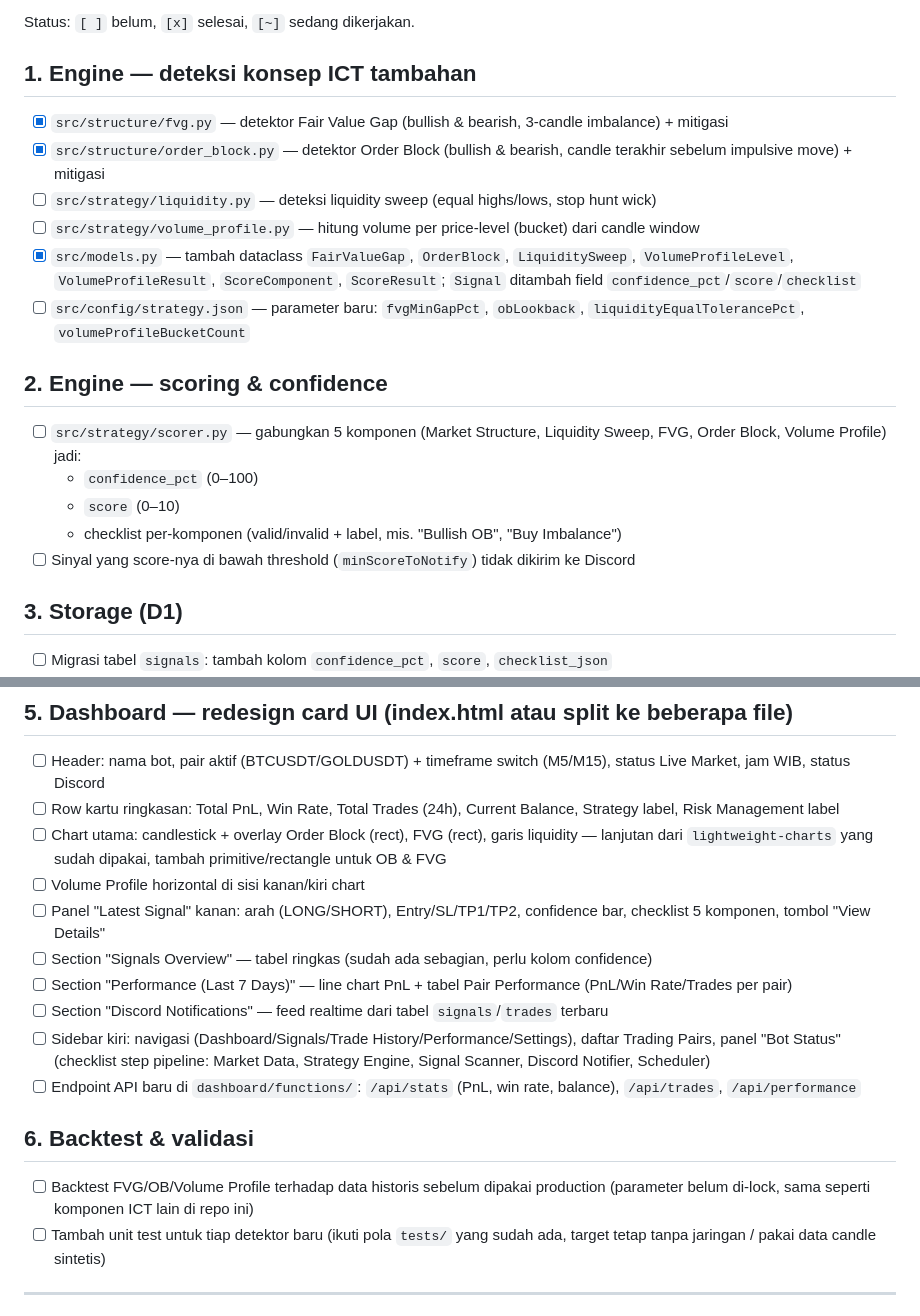
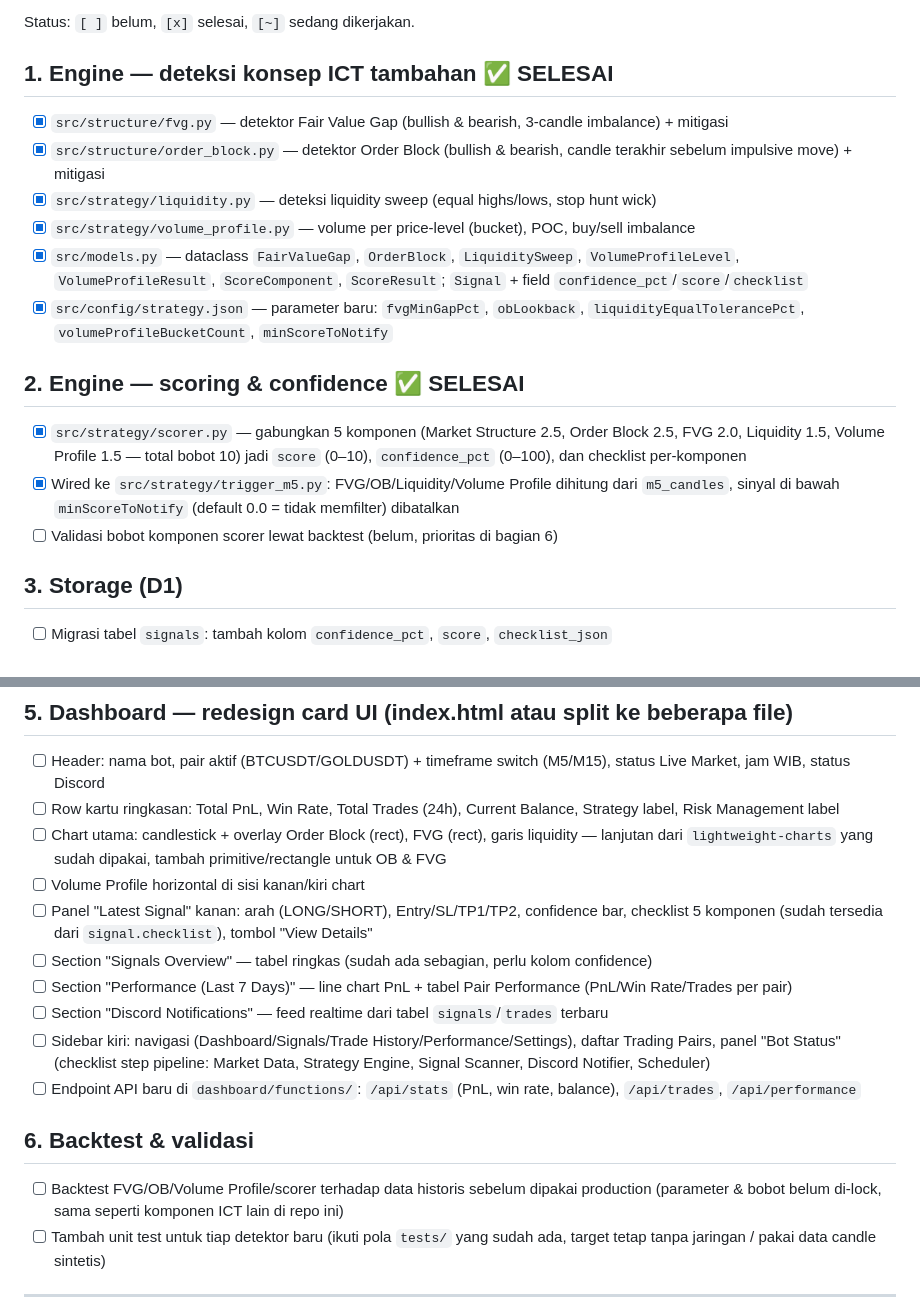
Before and after one commit to harvey-moeid/tvtm, a Markdown page: CHECKLIST.md, 2 parts joined by grey strips. GitHub-like rendering.

Commit message:
docs: update CHECKLIST.md - bagian 1 & 2 (engine + scoring) selesai

```diff
--- a/CHECKLIST.md
+++ b/CHECKLIST.md
@@ -7,22 +7,20 @@ FVG, Order Block, Volume Profile — dan dashboard tampil sebagai card-based UI
 
 Status: `[ ]` belum, `[x]` selesai, `[~]` sedang dikerjakan.
 
-## 1. Engine — deteksi konsep ICT tambahan
+## 1. Engine — deteksi konsep ICT tambahan  ✅ SELESAI
 
 - [x] `src/structure/fvg.py` — detektor Fair Value Gap (bullish & bearish, 3-candle imbalance) + mitigasi
 - [x] `src/structure/order_block.py` — detektor Order Block (bullish & bearish, candle terakhir sebelum impulsive move) + mitigasi
-- [ ] `src/strategy/liquidity.py` — deteksi liquidity sweep (equal highs/lows, stop hunt wick)
-- [ ] `src/strategy/volume_profile.py` — hitung volume per price-level (bucket) dari candle window
-- [x] `src/models.py` — tambah dataclass `FairValueGap`, `OrderBlock`, `LiquiditySweep`, `VolumeProfileLevel`, `VolumeProfileResult`, `ScoreComponent`, `ScoreResult`; `Signal` ditambah field `confidence_pct`/`score`/`checklist`
-- [ ] `src/config/strategy.json` — parameter baru: `fvgMinGapPct`, `obLookback`, `liquidityEqualTolerancePct`, `volumeProfileBucketCount`
+- [x] `src/strategy/liquidity.py` — deteksi liquidity sweep (equal highs/lows, stop hunt wick)
+- [x] `src/strategy/volume_profile.py` — volume per price-level (bucket), POC, buy/sell imbalance
+- [x] `src/models.py` — dataclass `FairValueGap`, `OrderBlock`, `LiquiditySweep`, `VolumeProfileLevel`, `VolumeProfileResult`, `ScoreComponent`, `ScoreResult`; `Signal` + field `confidence_pct`/`score`/`checklist`
+- [x] `src/config/strategy.json` — parameter baru: `fvgMinGapPct`, `obLookback`, `liquidityEqualTolerancePct`, `volumeProfileBucketCount`, `minScoreToNotify`
 
-## 2. Engine — scoring & confidence
+## 2. Engine — scoring & confidence  ✅ SELESAI
 
-- [ ] `src/strategy/scorer.py` — gabungkan 5 komponen (Market Structure, Liquidity Sweep, FVG, Order Block, Volume Profile) jadi:
-  - `confidence_pct` (0–100)
-  - `score` (0–10)
-  - checklist per-komponen (valid/invalid + label, mis. "Bullish OB", "Buy Imbalance")
-- [ ] Sinyal yang score-nya di bawah threshold (`minScoreToNotify`) tidak dikirim ke Discord
+- [x] `src/strategy/scorer.py` — gabungkan 5 komponen (Market Structure 2.5, Order Block 2.5, FVG 2.0, Liquidity 1.5, Volume Profile 1.5 — total bobot 10) jadi `score` (0–10), `confidence_pct` (0–100), dan checklist per-komponen
+- [x] Wired ke `src/strategy/trigger_m5.py`: FVG/OB/Liquidity/Volume Profile dihitung dari `m5_candles`, sinyal di bawah `minScoreToNotify` (default 0.0 = tidak memfilter) dibatalkan
+- [ ] Validasi bobot komponen scorer lewat backtest (belum, prioritas di bagian 6)
 
 ## 3. Storage (D1)
 
@@ -41,7 +39,7 @@ Status: `[ ]` belum, `[x]` selesai, `[~]` sedang dikerjakan.
 - [ ] Row kartu ringkasan: Total PnL, Win Rate, Total Trades (24h), Current Balance, Strategy label, Risk Management label
 - [ ] Chart utama: candlestick + overlay Order Block (rect), FVG (rect), garis liquidity — lanjutan dari `lightweight-charts` yang sudah dipakai, tambah primitive/rectangle untuk OB & FVG
 - [ ] Volume Profile horizontal di sisi kanan/kiri chart
-- [ ] Panel "Latest Signal" kanan: arah (LONG/SHORT), Entry/SL/TP1/TP2, confidence bar, checklist 5 komponen, tombol "View Details"
+- [ ] Panel "Latest Signal" kanan: arah (LONG/SHORT), Entry/SL/TP1/TP2, confidence bar, checklist 5 komponen (sudah tersedia dari `signal.checklist`), tombol "View Details"
 - [ ] Section "Signals Overview" — tabel ringkas (sudah ada sebagian, perlu kolom confidence)
 - [ ] Section "Performance (Last 7 Days)" — line chart PnL + tabel Pair Performance (PnL/Win Rate/Trades per pair)
 - [ ] Section "Discord Notifications" — feed realtime dari tabel `signals`/`trades` terbaru
@@ -50,7 +48,7 @@ Status: `[ ]` belum, `[x]` selesai, `[~]` sedang dikerjakan.
 
 ## 6. Backtest & validasi
 
-- [ ] Backtest FVG/OB/Volume Profile terhadap data historis sebelum dipakai production (parameter belum di-lock, sama seperti komponen ICT lain di repo ini)
+- [ ] Backtest FVG/OB/Volume Profile/scorer terhadap data historis sebelum dipakai production (parameter & bobot belum di-lock, sama seperti komponen ICT lain di repo ini)
 - [ ] Tambah unit test untuk tiap detektor baru (ikuti pola `tests/` yang sudah ada, target tetap tanpa jaringan / pakai data candle sintetis)
 
 ---
```
